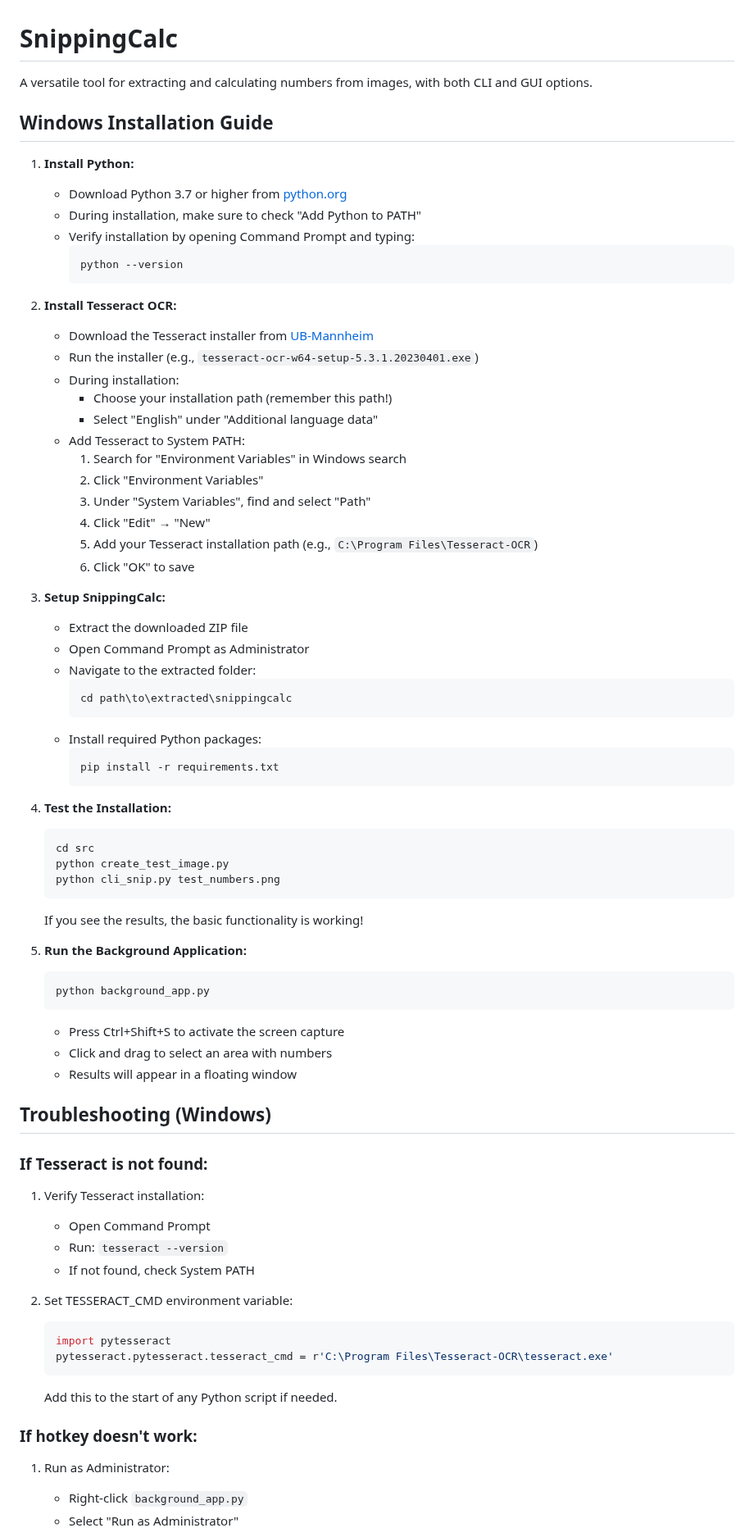
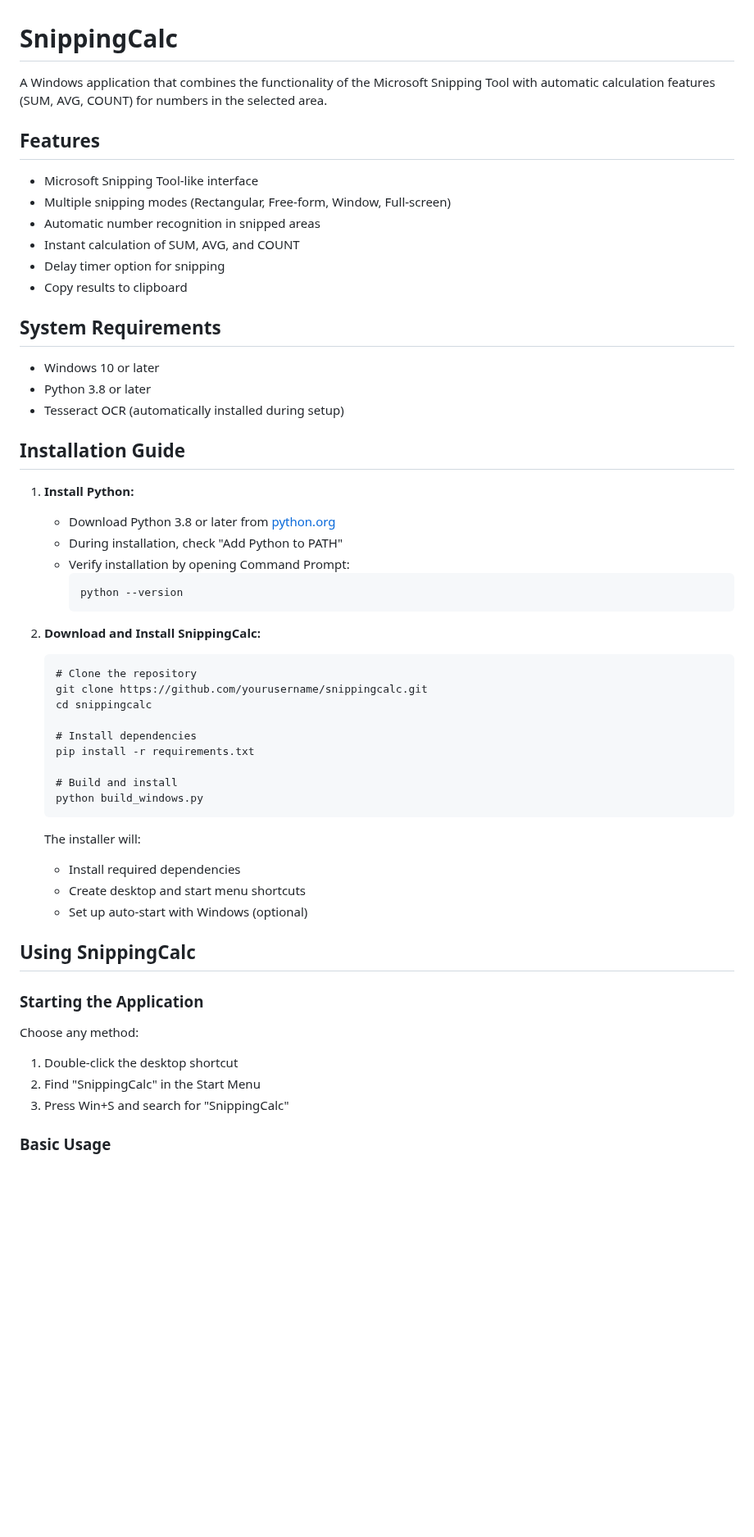
Before and after one commit to jdelboccio/SnipCalc-v1.0, a Markdown page: README.md, the part around one of its changes. Shown at 82% size. Rendered like a GitHub page; blank space fills up the shorter version.

````diff
--- a/README.md
+++ b/README.md
@@ -1,76 +1,58 @@
 # SnippingCalc
 
-A versatile tool for extracting and calculating numbers from images, with both CLI and GUI options.
+A Windows application that combines the functionality of the Microsoft Snipping Tool with automatic calculation features (SUM, AVG, COUNT) for numbers in the selected area.
 
-## Windows Installation Guide
+## Features
+
+- Microsoft Snipping Tool-like interface
+- Multiple snipping modes (Rectangular, Free-form, Window, Full-screen)
+- Automatic number recognition in snipped areas
+- Instant calculation of SUM, AVG, and COUNT
+- Delay timer option for snipping
+- Copy results to clipboard
+
+## System Requirements
+
+- Windows 10 or later
+- Python 3.8 or later
+- Tesseract OCR (automatically installed during setup)
+
+## Installation Guide
 
 1. **Install Python:**
-   - Download Python 3.7 or higher from [python.org](https://www.python.org/downloads/)
-   - During installation, make sure to check "Add Python to PATH"
-   - Verify installation by opening Command Prompt and typing:
+   - Download Python 3.8 or later from [python.org](https://www.python.org/downloads/)
+   - During installation, check "Add Python to PATH"
+   - Verify installation by opening Command Prompt:
      ```
      python --version
      ```
 
-2. **Install Tesseract OCR:**
-   - Download the Tesseract installer from [UB-Mannheim](https://github.com/UB-Mannheim/tesseract/wiki)
-   - Run the installer (e.g., `tesseract-ocr-w64-setup-5.3.1.20230401.exe`)
-   - During installation:
-     - Choose your installation path (remember this path!)
-     - Select "English" under "Additional language data"
-   - Add Tesseract to System PATH:
-     1. Search for "Environment Variables" in Windows search
-     2. Click "Environment Variables"
-     3. Under "System Variables", find and select "Path"
-     4. Click "Edit" → "New"
-     5. Add your Tesseract installation path (e.g., `C:\Program Files\Tesseract-OCR`)
-     6. Click "OK" to save
+2. **Download and Install SnippingCalc:**
+   ```
+   # Clone the repository
+   git clone https://github.com/yourusername/snippingcalc.git
+   cd snippingcalc
 
-3. **Setup SnippingCalc:**
-   - Extract the downloaded ZIP file
-   - Open Command Prompt as Administrator
-   - Navigate to the extracted folder:
-     ```
-     cd path\to\extracted\snippingcalc
-     ```
-   - Install required Python packages:
-     ```
-     pip install -r requirements.txt
-     ```
+   # Install dependencies
+   pip install -r requirements.txt
 
-4. **Test the Installation:**
+   # Build and install
+   python build_windows.py
    ```
-   cd src
-   python create_test_image.py
-   python cli_snip.py test_numbers.png
-   ```
-   If you see the results, the basic functionality is working!
 
-5. **Run the Background Application:**
-   ```
-   python background_app.py
-   ```
-   - Press Ctrl+Shift+S to activate the screen capture
-   - Click and drag to select an area with numbers
-   - Results will appear in a floating window
+   The installer will:
+   - Install required dependencies
+   - Create desktop and start menu shortcuts
+   - Set up auto-start with Windows (optional)
 
-## Troubleshooting (Windows)
+## Using SnippingCalc
 
-### If Tesseract is not found:
-1. Verify Tesseract installation:
-   - Open Command Prompt
-   - Run: `tesseract --version`
-   - If not found, check System PATH
+### Starting the Application
 
-2. Set TESSERACT_CMD environment variable:
-   ```python
-   import pytesseract
-   pytesseract.pytesseract.tesseract_cmd = r'C:\Program Files\Tesseract-OCR\tesseract.exe'
-   ```
-   Add this to the start of any Python script if needed.
+Choose any method:
+1. Double-click the desktop shortcut
+2. Find "SnippingCalc" in the Start Menu
+3. Press Win+S and search for "SnippingCalc"
 
-### If hotkey doesn't work:
-1. Run as Administrator:
-   - Right-click `background_app.py`
-   - Select "Run as Administrator"
+### Basic Usage
 
````
Also changed, not shown: other parts of README.md (+74 -60 lines).
